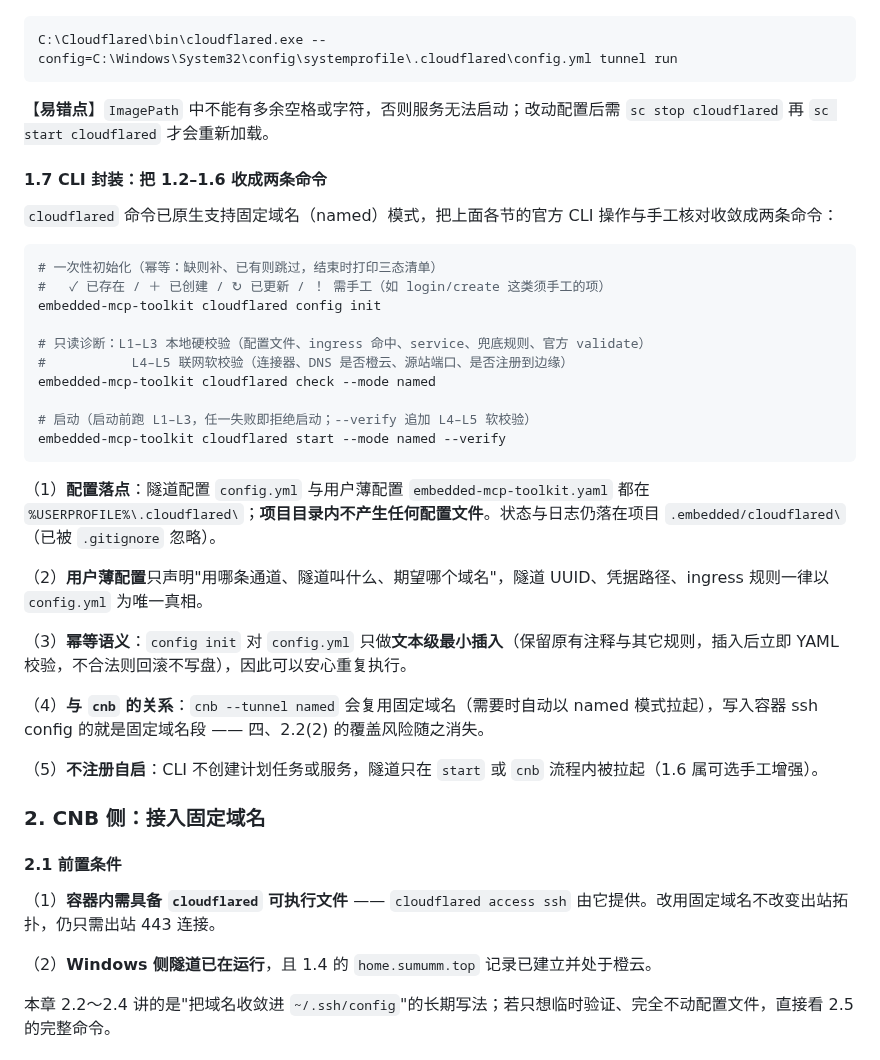
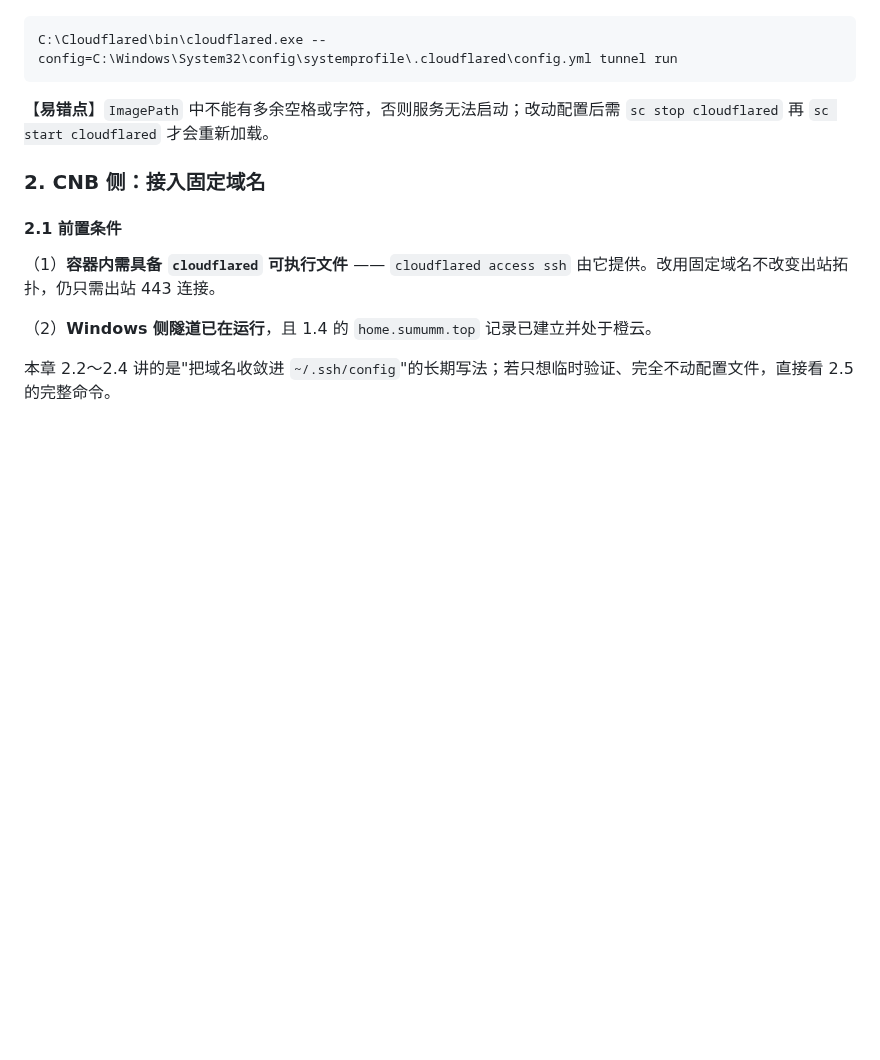
Before and after one commit to smk-h/embedded-mcp-toolkit, a Markdown page: docs/MCP-Cloudflare命名隧道固定域名方案.md, the part around one of its changes. Rendered like a GitHub page; blank space fills up the shorter version.

````diff
--- a/docs/MCP-Cloudflare命名隧道固定域名方案.md
+++ b/docs/MCP-Cloudflare命名隧道固定域名方案.md
@@ -480,33 +484,6 @@ C:\Cloudflared\bin\cloudflared.exe --config=C:\Windows\System32\config\systempro
 
 【**易错点**】`ImagePath` 中不能有多余空格或字符，否则服务无法启动；改动配置后需 `sc stop cloudflared` 再 `sc start cloudflared` 才会重新加载。
 
-#### 1.7 CLI 封装：把 1.2–1.6 收成两条命令
-
-`cloudflared` 命令已原生支持固定域名（named）模式，把上面各节的官方 CLI 操作与手工核对收敛成两条命令：
-
-```powershell
-# 一次性初始化（幂等：缺则补、已有则跳过，结束时打印三态清单）
-#   ✓ 已存在 / ＋ 已创建 / ↻ 已更新 / ！ 需手工（如 login/create 这类须手工的项）
-embedded-mcp-toolkit cloudflared config init
-
-# 只读诊断：L1–L3 本地硬校验（配置文件、ingress 命中、service、兜底规则、官方 validate）
-#           L4–L5 联网软校验（连接器、DNS 是否橙云、源站端口、是否注册到边缘）
-embedded-mcp-toolkit cloudflared check --mode named
-
-# 启动（启动前跑 L1–L3，任一失败即拒绝启动；--verify 追加 L4–L5 软校验）
-embedded-mcp-toolkit cloudflared start --mode named --verify
-```
-
-（1）**配置落点**：隧道配置 `config.yml` 与用户薄配置 `embedded-mcp-toolkit.yaml` 都在 `%USERPROFILE%\.cloudflared\`；**项目目录内不产生任何配置文件**。状态与日志仍落在项目 `.embedded/cloudflared\`（已被 `.gitignore` 忽略）。
-
-（2）**用户薄配置**只声明"用哪条通道、隧道叫什么、期望哪个域名"，隧道 UUID、凭据路径、ingress 规则一律以 `config.yml` 为唯一真相。
-
-（3）**幂等语义**：`config init` 对 `config.yml` 只做**文本级最小插入**（保留原有注释与其它规则，插入后立即 YAML 校验，不合法则回滚不写盘），因此可以安心重复执行。
-
-（4）**与 `cnb` 的关系**：`cnb --tunnel named` 会复用固定域名（需要时自动以 named 模式拉起），写入容器 ssh config 的就是固定域名段 —— 四、2.2(2) 的覆盖风险随之消失。
-
-（5）**不注册自启**：CLI 不创建计划任务或服务，隧道只在 `start` 或 `cnb` 流程内被拉起（1.6 属可选手工增强）。
-
 ### 2. CNB 侧：接入固定域名
 
 #### 2.1 前置条件
````
Also changed, not shown: other parts of docs/MCP-Cloudflare命名隧道固定域名方案.md (+16 -14 lines), docs/MCP-Cloudflare命名隧道固定域名方案/img/image-20260915200637195.png (added), docs/MCP-Cloudflare命名隧道固定域名方案/img/image-20260915201059519.png (added).
